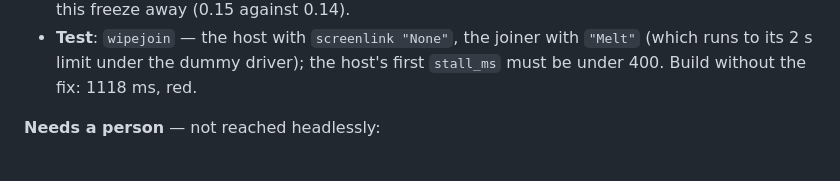
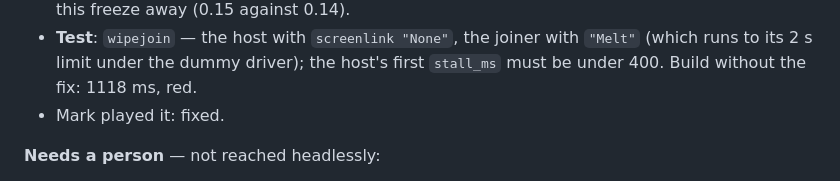
Before and after one commit to mridlen/DoomLegacyArcade, a Markdown page: docs/arcade/cabinet-link.md, the part around the change. GitHub-like rendering.

Commit message:
[Arcade] docs: the host freeze from a joiner's wipe is confirmed fixed on the cabinets
Co-Authored-By: Claude Opus 5 <noreply@anthropic.com>

```diff
--- a/docs/arcade/cabinet-link.md
+++ b/docs/arcade/cabinet-link.md
@@ -1373,6 +1373,7 @@ second into every linked game.
 - **Test**: `wipejoin` — the host with `screenlink "None"`, the joiner with `"Melt"` (which runs to its
   2 s limit under the dummy driver); the host's first `stall_ms` must be under 400. Build without the
   fix: 1118 ms, red.
+- Mark played it: fixed.
 
 **Needs a person** — not reached headlessly:
 - An invite arriving while someone is in the other cabinet's **menus**, and while they are part way
```
